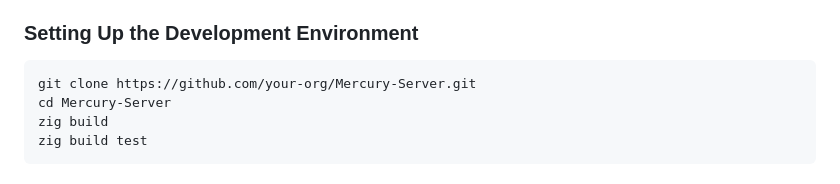
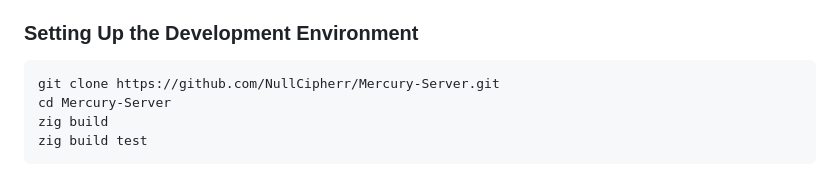
Before and after one commit to NullCipherr/Mercury-Server, a Markdown page: CONTRIBUTING.md, the part around the change. GitHub-like rendering.

Commit message:
docs: set official repository URL to NullCipherr/Mercury-Server

````diff
--- a/CONTRIBUTING.md
+++ b/CONTRIBUTING.md
@@ -15,7 +15,7 @@ Thank you for your interest in contributing to Mercury Server! This guide will h
 ### Setting Up the Development Environment
 
 ```bash
-git clone https://github.com/your-org/Mercury-Server.git
+git clone https://github.com/NullCipherr/Mercury-Server.git
 cd Mercury-Server
 zig build
 zig build test
````
